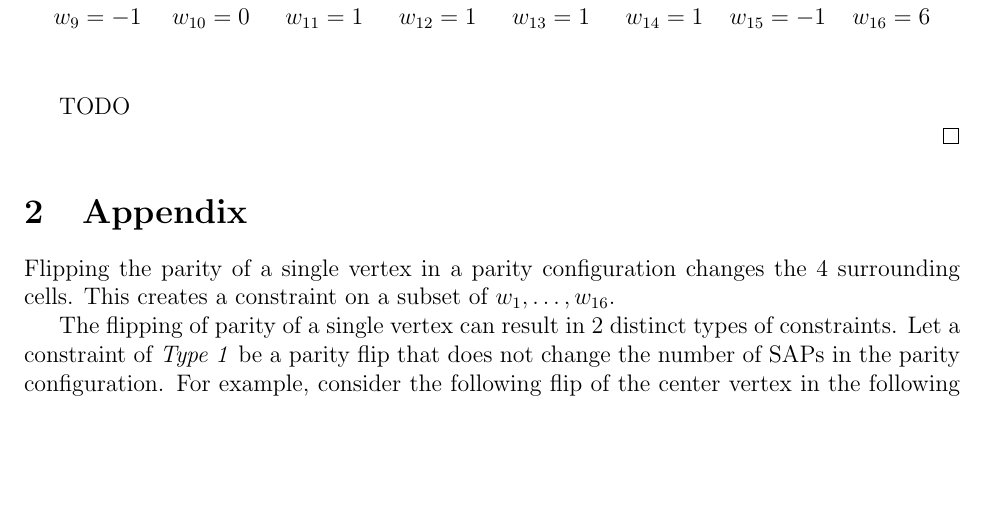
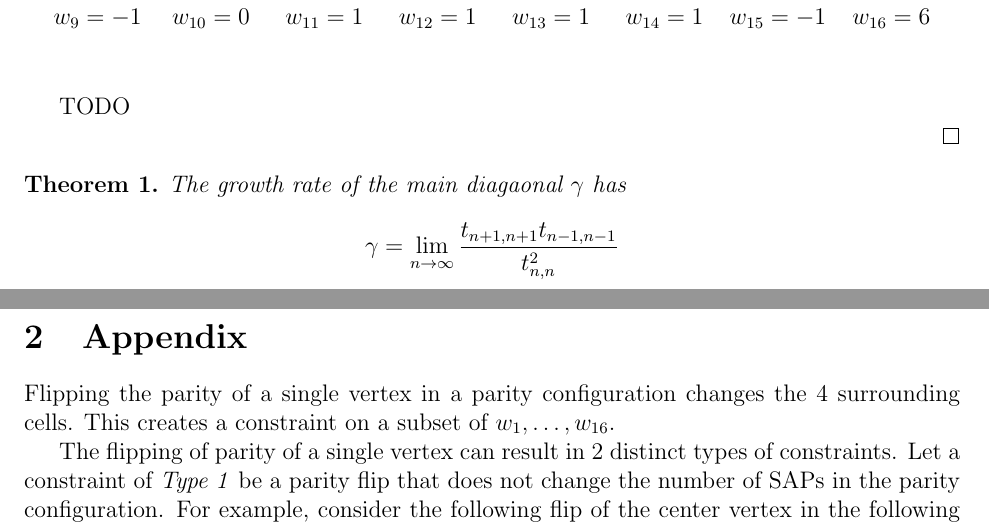
Before and after one commit to JackHanke/mosaics, a LaTeX document (writeup/mosaics.tex): part of page 4 of 8 before the commit and two parts of pages 4 and 5 of 8 after it, the two joined at a grey line, cut so that both start at the same text, the shorter picture padded with empty space. Compiled offline with pdfLaTeX.

Commit message:
Added limit stuff

```diff
--- a/writeup/mosaics.tex
+++ b/writeup/mosaics.tex
@@ -778,6 +778,13 @@ TODO
 
 \end{proof}
 
+\begin{theorem}
+    \label{thm: growth rate}
+    The growth rate of the main diagaonal $\gamma$ has
+    $$\gamma = \lim_{n \to \infty} \frac{t_{n+1,n+1}t_{n-1,n-1}}{t_{n,n}^2}$$
+\end{theorem}
+
+
 \section{Appendix}
 
 Flipping the parity of a single vertex in a parity configuration changes the $4$ surrounding cells. This creates a constraint on a subset of $w_1 ,\dots, w_{16}.$
```
Also changed, not shown: writeup/mosaics.pdf, 4 other files.
